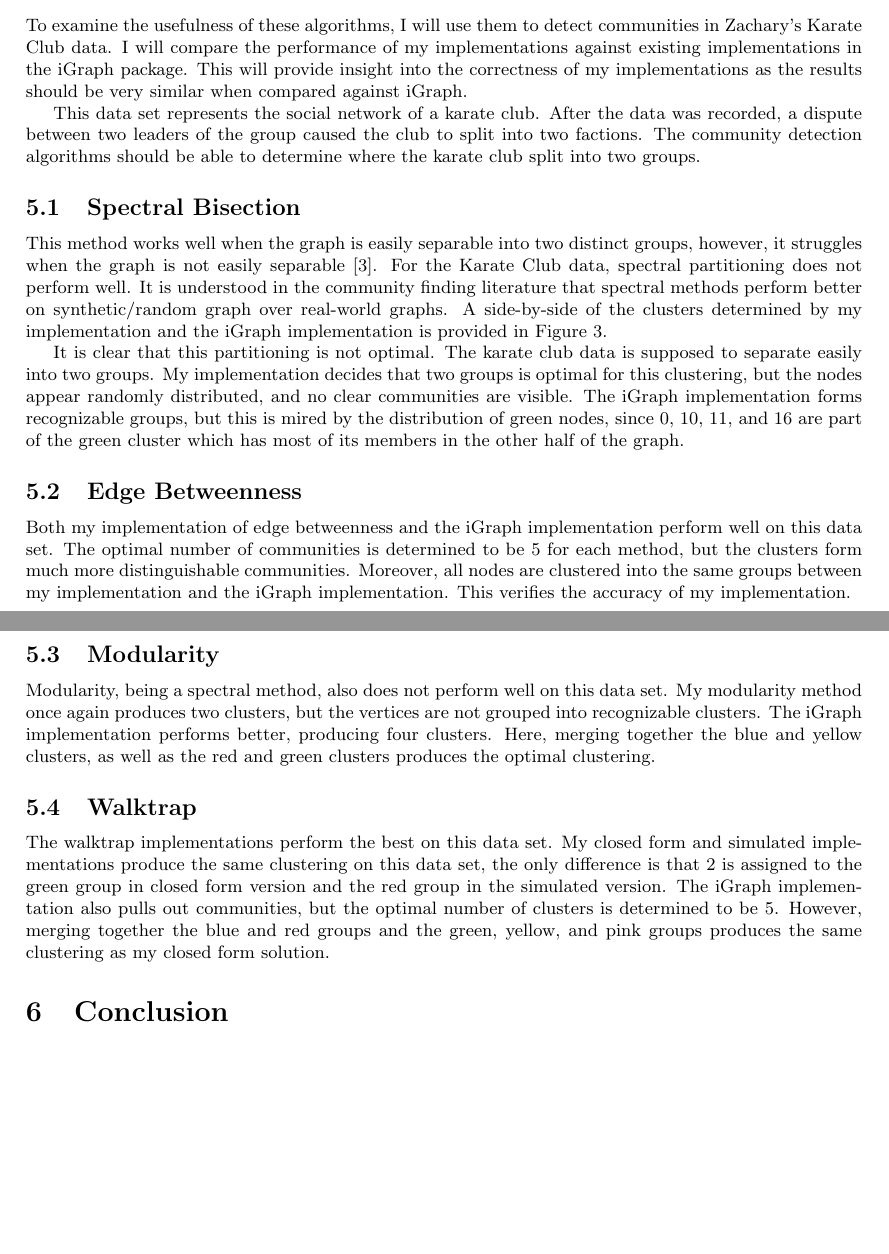
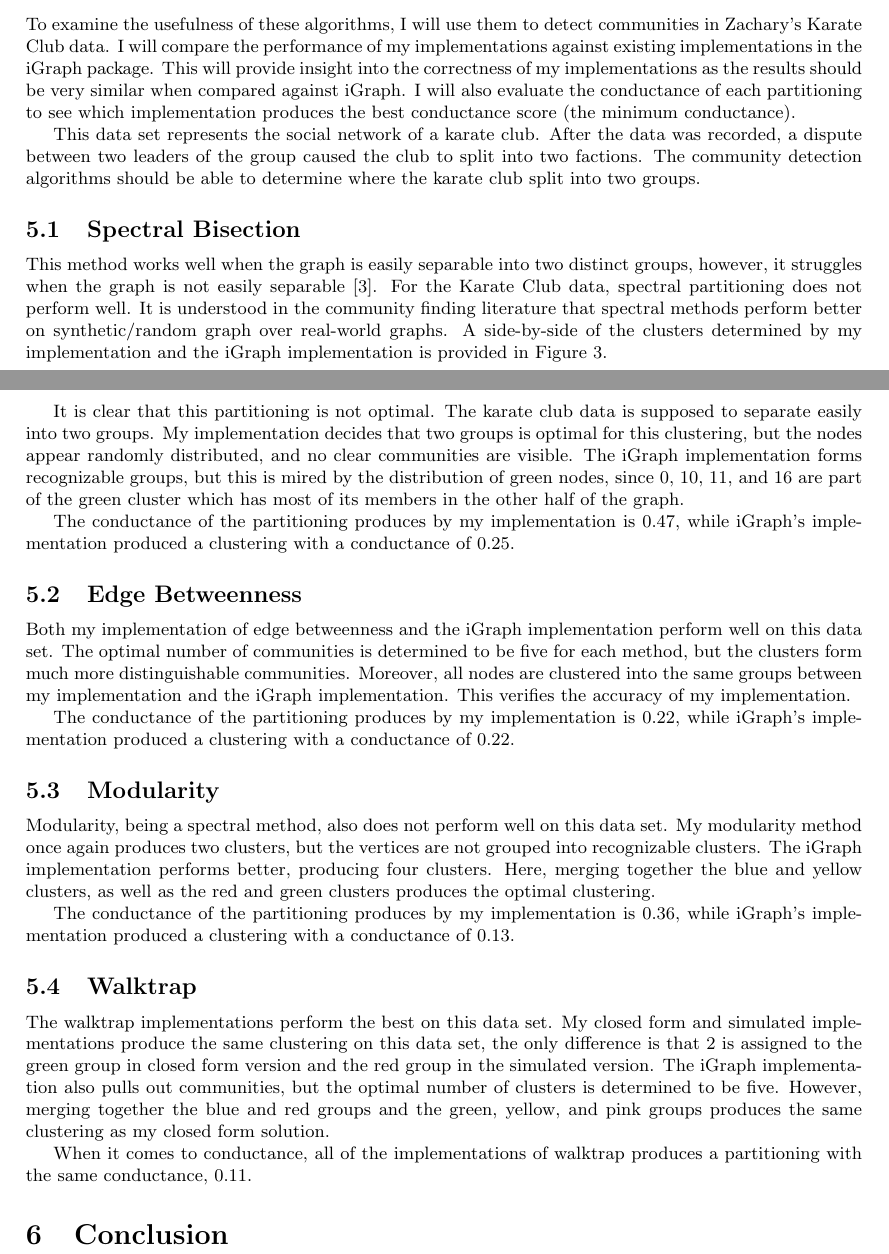
Before and after one commit to jakecarlson1/community-finding, a LaTeX document (report/project-report.tex): two parts of pages 8 and 9 of 13, joined at a grey line, cut so that both start at the same text, the shorter picture padded with empty space. Compiled offline with pdfLaTeX.

Commit message:
Spectral solver returns vertex clustering object, add conductance scores to report

```diff
--- a/report/project-report.tex
+++ b/report/project-report.tex
@@ -193,7 +193,7 @@ Several algorithms have been introduced to mine communities from connection info
     The simulated implementation of this algorithm is very similar to closed form solution. The only difference is that I build the transition matrix by running $k$ random walks from each node in the graph, and normalize the number of times we arrived at each node by $k$. Each random walk uniformly chooses between edges of the current node, and then sets the neighbor on that edge as the current node. This happend $t$ times. I then pass this matrix to the same Walktrap solver used for the closed form solution. I also provide a distance fuction which only differs from the distance function for the closed form implementation by setting $t = 1$. This accounts for the fact that $t$ has already been used to calculate the transition matrix, and does not need to be multiplied by the probability vector of each vertex.
 
 \section{Evaluation}
-To examine the usefulness of these algorithms, I will use them to detect communities in Zachary's Karate Club data. I will compare the performance of my implementations against existing implementations in the iGraph package. This will provide insight into the correctness of my implementations as the results should be very similar when compared against iGraph.
+To examine the usefulness of these algorithms, I will use them to detect communities in Zachary's Karate Club data. I will compare the performance of my implementations against existing implementations in the iGraph package. This will provide insight into the correctness of my implementations as the results should be very similar when compared against iGraph. I will also evaluate the conductance of each partitioning to see which implementation produces the best conductance score (the minimum conductance).
 \par
 This data set represents the social network of a karate club. After the data was recorded, a dispute between two leaders of the group caused the club to split into two factions. The community detection algorithms should be able to determine where the karate club split into two groups.
 
@@ -201,16 +201,23 @@ This data set represents the social network of a karate club. After the data was
     This method works well when the graph is easily separable into two distinct groups, however, it struggles when the graph is not easily separable \cite{Newman2004}. For the Karate Club data, spectral partitioning does not perform well. It is understood in the community finding literature that spectral methods perform better on synthetic/random graph over real-world graphs. A side-by-side of the clusters determined by my implementation and the iGraph implementation is provided in Figure \ref{spec}.
     \par
     It is clear that this partitioning is not optimal. The karate club data is supposed to separate easily into two groups. My implementation decides that two groups is optimal for this clustering, but the nodes appear randomly distributed, and no clear communities are visible. The iGraph implementation forms recognizable groups, but this is mired by the distribution of green nodes, since 0, 10, 11, and 16 are part of the green cluster which has most of its members in the other half of the graph.
+    \par
+    The conductance of the partitioning produces by my implementation is $0.47$, while iGraph's implementation produced a clustering with a conductance of $0.25$.
 
     \subsection{Edge Betweenness}
-    Both my implementation of edge betweenness and the iGraph implementation perform well on this data set. The optimal number of communities is determined to be 5 for each method, but the clusters form much more distinguishable communities. Moreover, all nodes are clustered into the same groups between my implementation and the iGraph implementation. This verifies the accuracy of my implementation.
+    Both my implementation of edge betweenness and the iGraph implementation perform well on this data set. The optimal number of communities is determined to be five for each method, but the clusters form much more distinguishable communities. Moreover, all nodes are clustered into the same groups between my implementation and the iGraph implementation. This verifies the accuracy of my implementation.
+    \par
+    The conductance of the partitioning produces by my implementation is $0.22$, while iGraph's implementation produced a clustering with a conductance of $0.22$.
 
     \subsection{Modularity}
     Modularity, being a spectral method, also does not perform well on this data set. My modularity method once again produces two clusters, but the vertices are not grouped into recognizable clusters. The iGraph implementation performs better, producing four clusters. Here, merging together the blue and yellow clusters, as well as the red and green clusters produces the optimal clustering.
+    \par
+    The conductance of the partitioning produces by my implementation is $0.36$, while iGraph's implementation produced a clustering with a conductance of $0.13$.
 
     \subsection{Walktrap}
-    The walktrap implementations perform the best on this data set. My closed form and simulated implementations produce the same clustering on this data set, the only difference is that 2 is assigned to the green group in closed form version and the red group in the simulated version. The iGraph implementation also pulls out communities, but the optimal number of clusters is determined to be 5. However, merging together the blue and red groups and the green, yellow, and pink groups produces the same clustering as my closed form solution.
+    The walktrap implementations perform the best on this data set. My closed form and simulated implementations produce the same clustering on this data set, the only difference is that 2 is assigned to the green group in closed form version and the red group in the simulated version. The iGraph implementation also pulls out communities, but the optimal number of clusters is determined to be five. However, merging together the blue and red groups and the green, yellow, and pink groups produces the same clustering as my closed form solution.
     \par
+    When it comes to conductance, all of the implementations of walktrap produces a partitioning with the same conductance, $0.11$.
 
     % TODO: conductance comparision
 
```
Also changed, not shown: report/project-report.pdf, report/project-report.tex (2 more changed lines), 2 other files.
